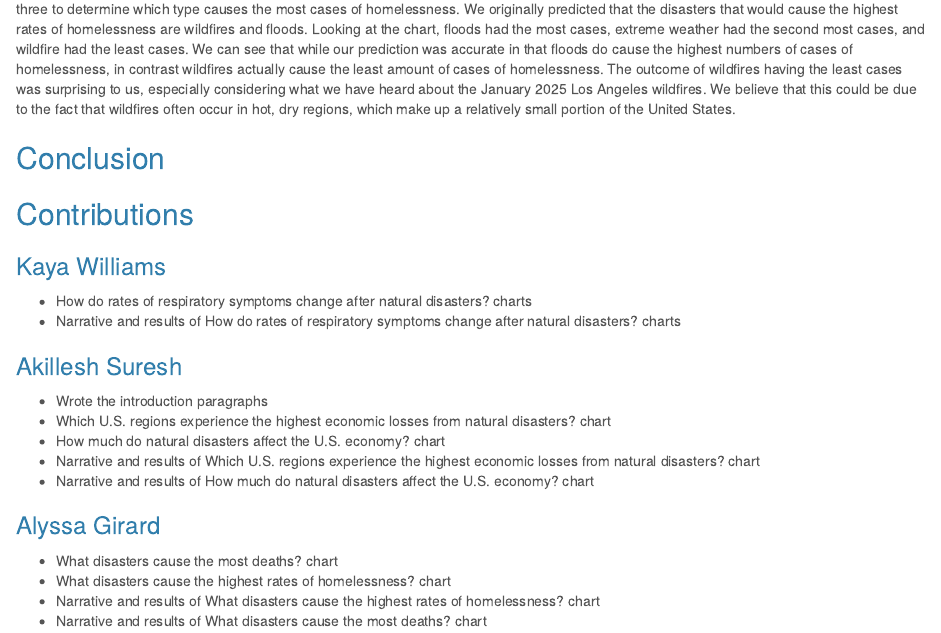
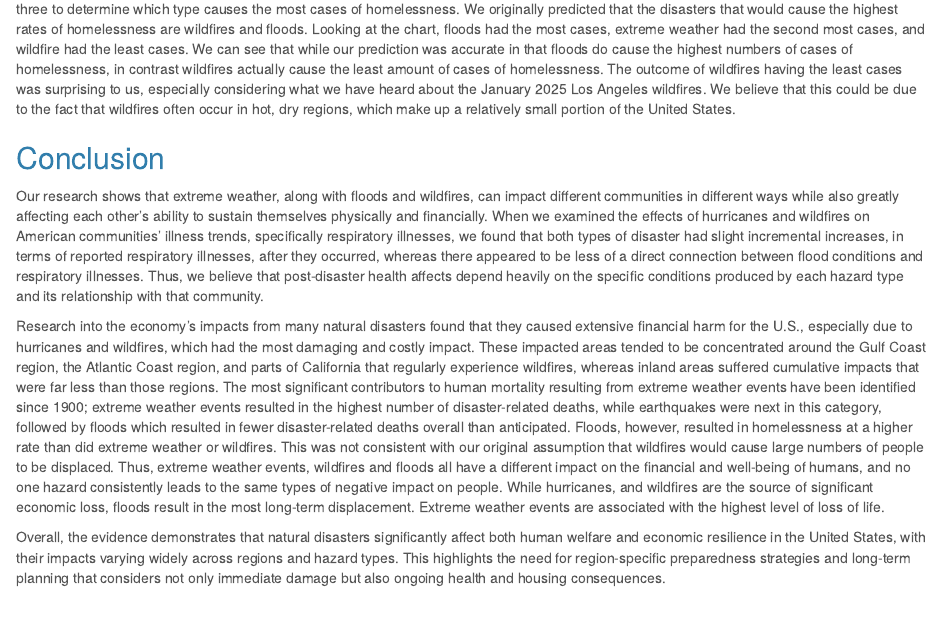
Before and after one commit to alyssagirard/natural_disasters_and_health, an R Markdown document (Team4_finalreport.Rmd): the page in a window 1100 px wide, from 6060 px down. Rendered offline with R 4.5, knitr and Pandoc, with nearby package versions; some code elsewhere in the file could not run offline.

Commit message:
Update Team4_finalreport.Rmd

```diff
--- a/Team4_finalreport.Rmd
+++ b/Team4_finalreport.Rmd
@@ -375,6 +375,11 @@ ggplot(data = three_types,
 The relationship we are investigating in this graph is the relationship between homelessness and natural disasters. Specifically, we are investigating how much three natural disasters (Extreme weather, floods, and wildfires) cause people to become homeless, and comparing the amounts of the three to determine which type causes the most cases of homelessness. We originally predicted that the disasters that would cause the highest rates of homelessness are wildfires and floods. Looking at the chart, floods had the most cases, extreme weather had the second most cases, and wildfire had the least cases. We can see that while our prediction was accurate in that floods do cause the highest numbers of cases of homelessness, in contrast wildfires actually cause the least amount of cases of homelessness. The outcome of wildfires having the least cases was surprising to us, especially considering what we have heard about the January 2025 Los Angeles wildfires. We believe that this could be due to the fact that wildfires often occur in hot, dry regions, which make up a relatively small portion of the United States.
 
 ## Conclusion
+Our research shows that extreme weather, along with floods and wildfires, can impact different communities in different ways while also greatly affecting each other's ability to sustain themselves physically and financially. When we examined the effects of hurricanes and wildfires on American communities’ illness trends, specifically respiratory illnesses, we found that both types of disaster had slight incremental increases, in terms of reported respiratory illnesses, after they occurred, whereas there appeared to be less of a direct connection between flood conditions and respiratory illnesses. Thus, we believe that post-disaster health affects depend heavily on the specific conditions produced by each hazard type and its relationship with that community.
+
+Research into the economy's impacts from many natural disasters found that they caused extensive financial harm for the U.S., especially due to hurricanes and wildfires, which had the most damaging and costly impact. These impacted areas tended to be concentrated around the Gulf Coast region, the Atlantic Coast region, and parts of California that regularly experience wildfires, whereas inland areas suffered cumulative impacts that were far less than those regions. The most significant contributors to human mortality resulting from extreme weather events have been identified since 1900; extreme weather events resulted in the highest number of disaster-related deaths, while earthquakes were next in this category, followed by floods which resulted in fewer disaster-related deaths overall than anticipated. Floods, however, resulted in homelessness at a higher rate than did extreme weather or wildfires. This was not consistent with our original assumption that wildfires would cause large numbers of people to be displaced. Thus, extreme weather events, wildfires and floods all have a different impact on the financial and well-being of humans, and no one hazard consistently leads to the same types of negative impact on people. While hurricanes, and wildfires are the source of significant economic loss, floods result in the most long-term displacement. Extreme weather events are associated with the highest level of loss of life.
+
+Overall, the evidence demonstrates that natural disasters significantly affect both human welfare and economic resilience in the United States, with their impacts varying widely across regions and hazard types. This highlights the need for region-specific preparedness strategies and long-term planning that considers not only immediate damage but also ongoing health and housing consequences.
 
 ## Contributions
 ### Kaya Williams
```
